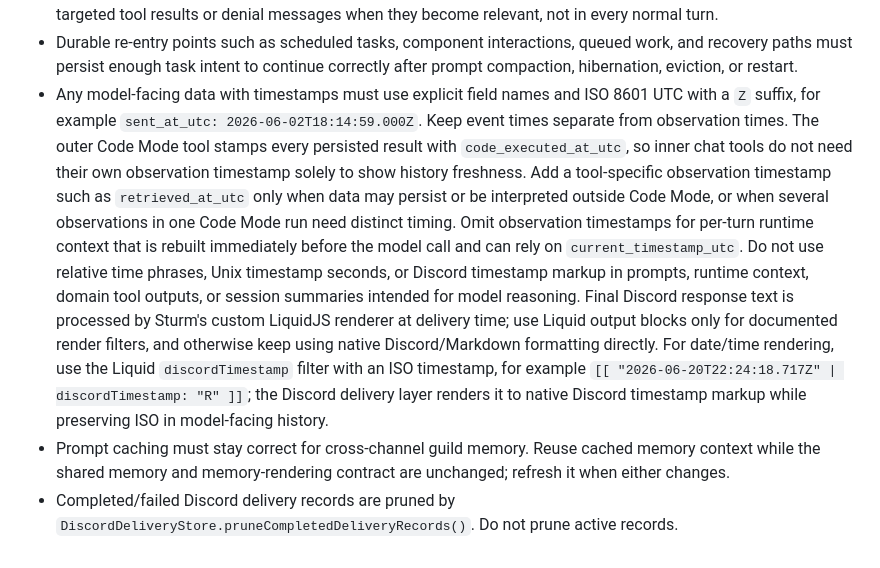
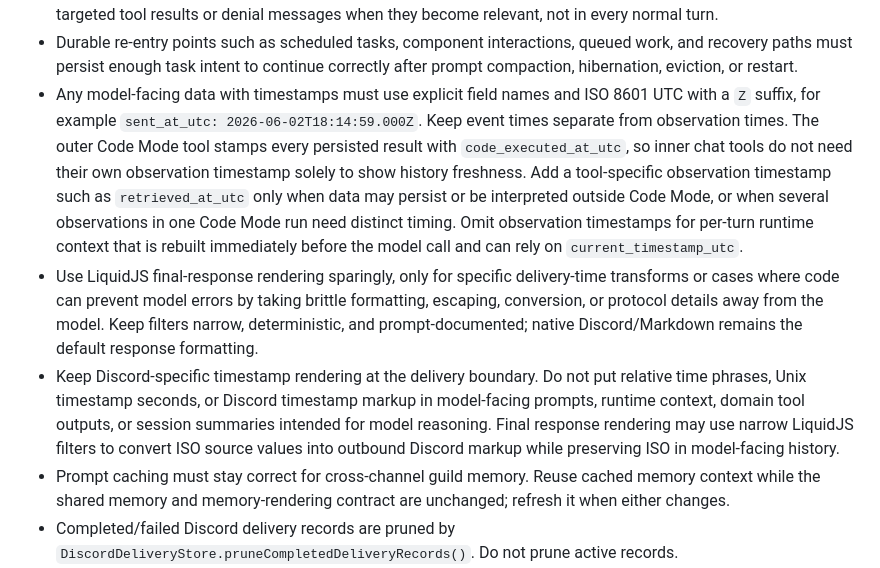
Before and after one commit to jswny/sturm, a Markdown page: AGENTS.md, the part around the change. Drawn GitHub-style.

Commit message:
Document Liquid rendering principles

```diff
--- a/AGENTS.md
+++ b/AGENTS.md
@@ -104,7 +104,9 @@ propagation is too slow for the current development and deployment workflow.
 - Do not silently transfer Discord user intent or authority. If an action starts from one Discord user but can be completed, approved, modified, or canceled by another, that cross-user authority must be explicit in the tool semantics and enforced in code.
 - Prefer lazy model-facing context for bulky or volatile data. Surface details such as caller permission names in targeted tool results or denial messages when they become relevant, not in every normal turn.
 - Durable re-entry points such as scheduled tasks, component interactions, queued work, and recovery paths must persist enough task intent to continue correctly after prompt compaction, hibernation, eviction, or restart.
-- Any model-facing data with timestamps must use explicit field names and ISO 8601 UTC with a `Z` suffix, for example `sent_at_utc: 2026-06-02T18:14:59.000Z`. Keep event times separate from observation times. The outer Code Mode tool stamps every persisted result with `code_executed_at_utc`, so inner chat tools do not need their own observation timestamp solely to show history freshness. Add a tool-specific observation timestamp such as `retrieved_at_utc` only when data may persist or be interpreted outside Code Mode, or when several observations in one Code Mode run need distinct timing. Omit observation timestamps for per-turn runtime context that is rebuilt immediately before the model call and can rely on `current_timestamp_utc`. Do not use relative time phrases, Unix timestamp seconds, or Discord timestamp markup in prompts, runtime context, domain tool outputs, or session summaries intended for model reasoning. Final Discord response text is processed by Sturm's custom LiquidJS renderer at delivery time; use Liquid output blocks only for documented render filters, and otherwise keep using native Discord/Markdown formatting directly. For date/time rendering, use the Liquid `discordTimestamp` filter with an ISO timestamp, for example `[[ "2026-06-20T22:24:18.717Z" | discordTimestamp: "R" ]]`; the Discord delivery layer renders it to native Discord timestamp markup while preserving ISO in model-facing history.
+- Any model-facing data with timestamps must use explicit field names and ISO 8601 UTC with a `Z` suffix, for example `sent_at_utc: 2026-06-02T18:14:59.000Z`. Keep event times separate from observation times. The outer Code Mode tool stamps every persisted result with `code_executed_at_utc`, so inner chat tools do not need their own observation timestamp solely to show history freshness. Add a tool-specific observation timestamp such as `retrieved_at_utc` only when data may persist or be interpreted outside Code Mode, or when several observations in one Code Mode run need distinct timing. Omit observation timestamps for per-turn runtime context that is rebuilt immediately before the model call and can rely on `current_timestamp_utc`.
+- Use LiquidJS final-response rendering sparingly, only for specific delivery-time transforms or cases where code can prevent model errors by taking brittle formatting, escaping, conversion, or protocol details away from the model. Keep filters narrow, deterministic, and prompt-documented; native Discord/Markdown remains the default response formatting.
+- Keep Discord-specific timestamp rendering at the delivery boundary. Do not put relative time phrases, Unix timestamp seconds, or Discord timestamp markup in model-facing prompts, runtime context, domain tool outputs, or session summaries intended for model reasoning. Final response rendering may use narrow LiquidJS filters to convert ISO source values into outbound Discord markup while preserving ISO in model-facing history.
 - Prompt caching must stay correct for cross-channel guild memory. Reuse cached memory context while the shared memory and memory-rendering contract are unchanged; refresh it when either changes.
 - Completed/failed Discord delivery records are pruned by `DiscordDeliveryStore.pruneCompletedDeliveryRecords()`. Do not prune active records.
 - Stale debug queue results are pruned by `DiscordDeliveryStore.pruneStaleDebugResults()`. Normal debug requests should still delete their own result after reading it.
```
